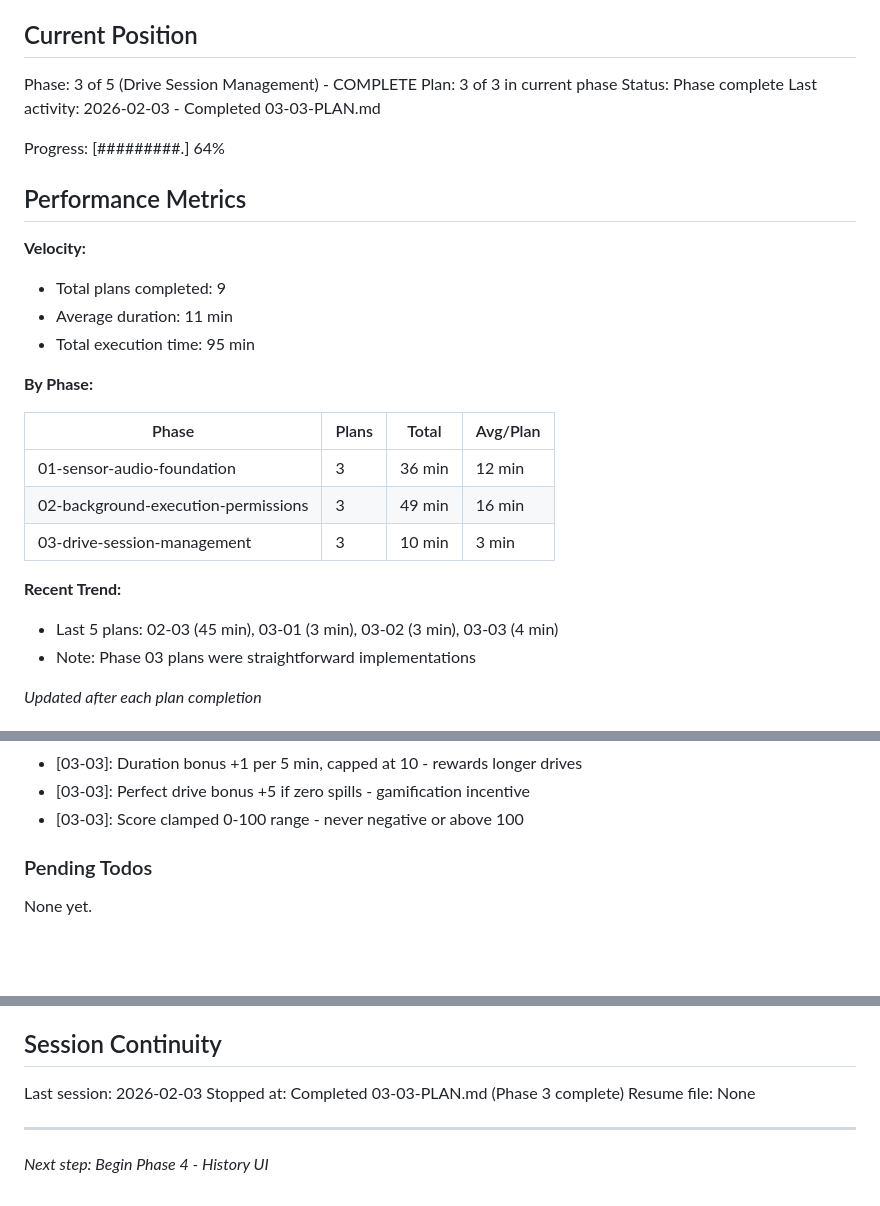
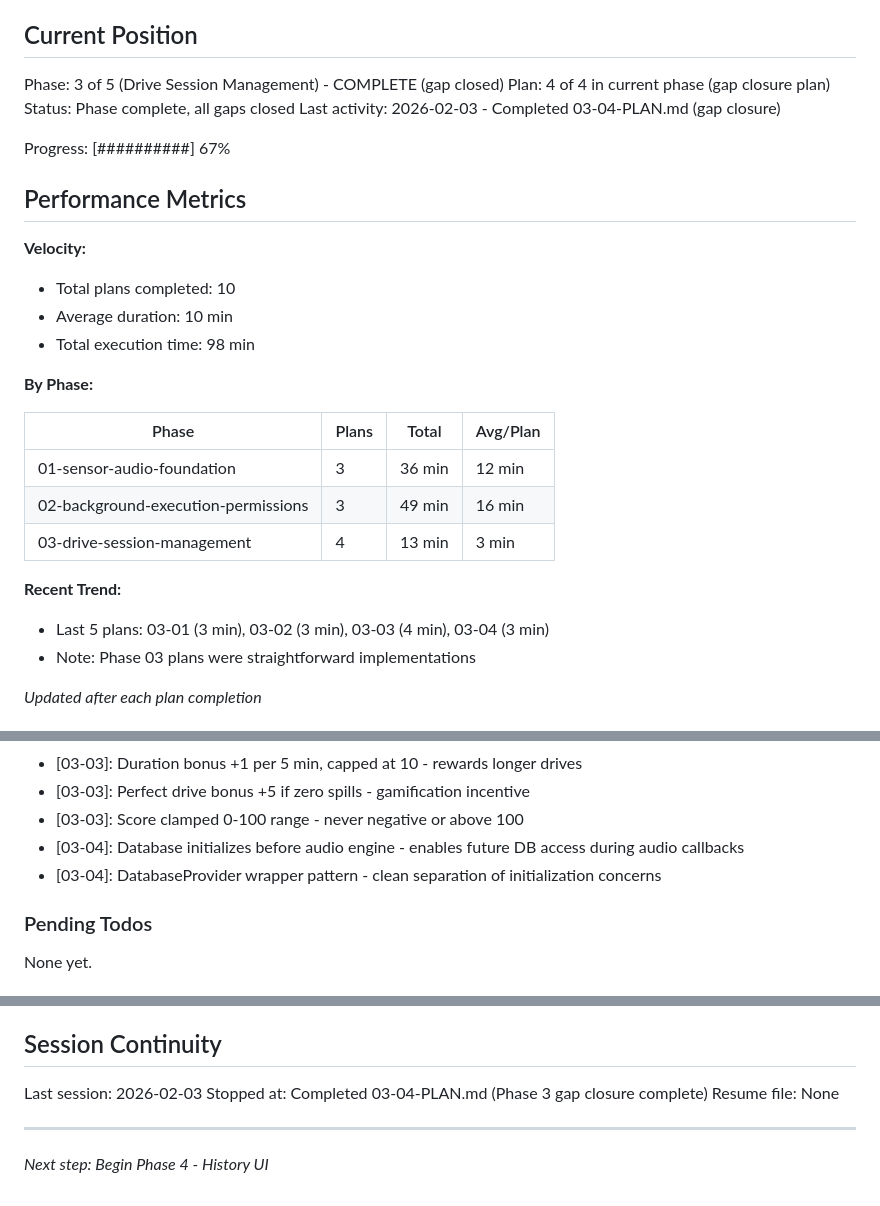
Before and after one commit to p4panash/touge_cup, a Markdown page: .planning/STATE.md, 3 parts joined by grey strips. GitHub-like rendering; blank space fills up the shorter version.

Commit message:
docs(03-04): complete database initialization wiring plan
Tasks completed: 1/1
- Task 1: Add database initialization to App.tsx

SUMMARY: .planning/phases/03-drive-session-management/03-04-SUMMARY.md

Gap closure: Resolves critical blocker from 03-VERIFICATION.md

```diff
--- a/.planning/STATE.md
+++ b/.planning/STATE.md
@@ -9,19 +9,19 @@ See: .planning/PROJECT.md (updated 2026-02-01)
 
 ## Current Position
 
-Phase: 3 of 5 (Drive Session Management) - COMPLETE
-Plan: 3 of 3 in current phase
-Status: Phase complete
-Last activity: 2026-02-03 - Completed 03-03-PLAN.md
+Phase: 3 of 5 (Drive Session Management) - COMPLETE (gap closed)
+Plan: 4 of 4 in current phase (gap closure plan)
+Status: Phase complete, all gaps closed
+Last activity: 2026-02-03 - Completed 03-04-PLAN.md (gap closure)
 
-Progress: [#########.] 64%
+Progress: [##########] 67%
 
 ## Performance Metrics
 
 **Velocity:**
-- Total plans completed: 9
-- Average duration: 11 min
-- Total execution time: 95 min
+- Total plans completed: 10
+- Average duration: 10 min
+- Total execution time: 98 min
 
 **By Phase:**
 
@@ -29,10 +29,10 @@ Progress: [#########.] 64%
 |-------|-------|-------|----------|
 | 01-sensor-audio-foundation | 3 | 36 min | 12 min |
 | 02-background-execution-permissions | 3 | 49 min | 16 min |
-| 03-drive-session-management | 3 | 10 min | 3 min |
+| 03-drive-session-management | 4 | 13 min | 3 min |
 
 **Recent Trend:**
-- Last 5 plans: 02-03 (45 min), 03-01 (3 min), 03-02 (3 min), 03-03 (4 min)
+- Last 5 plans: 03-01 (3 min), 03-02 (3 min), 03-03 (4 min), 03-04 (3 min)
 - Note: Phase 03 plans were straightforward implementations
 
 *Updated after each plan completion*
@@ -76,6 +76,8 @@ Recent decisions affecting current work:
 - [03-03]: Duration bonus +1 per 5 min, capped at 10 - rewards longer drives
 - [03-03]: Perfect drive bonus +5 if zero spills - gamification incentive
 - [03-03]: Score clamped 0-100 range - never negative or above 100
+- [03-04]: Database initializes before audio engine - enables future DB access during audio callbacks
+- [03-04]: DatabaseProvider wrapper pattern - clean separation of initialization concerns
 
 ### Pending Todos
 
@@ -90,7 +92,7 @@ None yet.
 ## Session Continuity
 
 Last session: 2026-02-03
-Stopped at: Completed 03-03-PLAN.md (Phase 3 complete)
+Stopped at: Completed 03-04-PLAN.md (Phase 3 gap closure complete)
 Resume file: None
 
 ---
```
Also changed, not shown: 2 other files.
